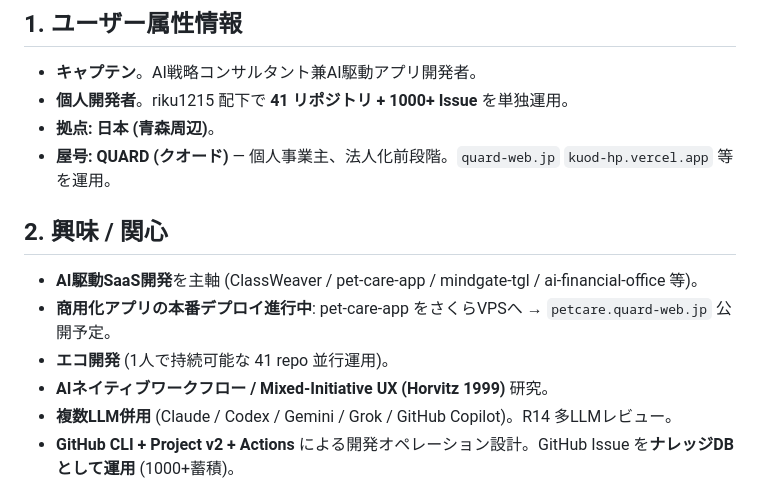
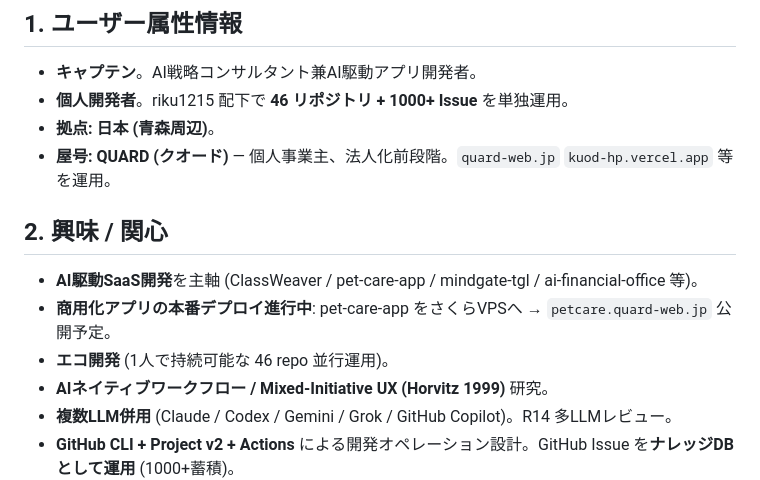
Before and after one commit to riku1215/riku1215, a Markdown page: PROFILE.md, the part around the change. Drawn GitHub-style.

Commit message:
docs(profile): correct repo count 41 → 46 (verified from github.com/riku1215?tab=repositories)
https://claude.ai/code/session_01F6CWQMQ4ujiFXEE2Kn8Z4R

```diff
--- a/PROFILE.md
+++ b/PROFILE.md
@@ -7,7 +7,7 @@
 ## 1. ユーザー属性情報
 
 * **キャプテン**。AI戦略コンサルタント兼AI駆動アプリ開発者。
-* **個人開発者**。riku1215 配下で **41 リポジトリ + 1000+ Issue** を単独運用。
+* **個人開発者**。riku1215 配下で **46 リポジトリ + 1000+ Issue** を単独運用。
 * **拠点: 日本 (青森周辺)**。
 * **屋号: QUARD (クオード)** — 個人事業主、法人化前段階。`quard-web.jp` `kuod-hp.vercel.app` 等を運用。
 
@@ -15,7 +15,7 @@
 
 * **AI駆動SaaS開発**を主軸 (ClassWeaver / pet-care-app / mindgate-tgl / ai-financial-office 等)。
 * **商用化アプリの本番デプロイ進行中**: pet-care-app をさくらVPSへ → `petcare.quard-web.jp` 公開予定。
-* **エコ開発** (1人で持続可能な 41 repo 並行運用)。
+* **エコ開発** (1人で持続可能な 46 repo 並行運用)。
 * **AIネイティブワークフロー / Mixed-Initiative UX (Horvitz 1999)** 研究。
 * **複数LLM併用** (Claude / Codex / Gemini / Grok / GitHub Copilot)。R14 多LLMレビュー。
 * **GitHub CLI + Project v2 + Actions** による開発オペレーション設計。GitHub Issue を**ナレッジDBとして運用** (1000+蓄積)。
```
